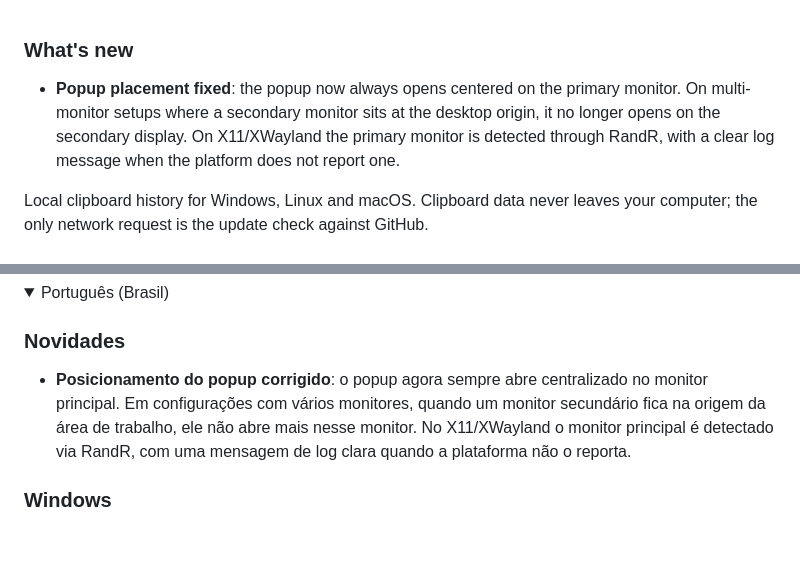
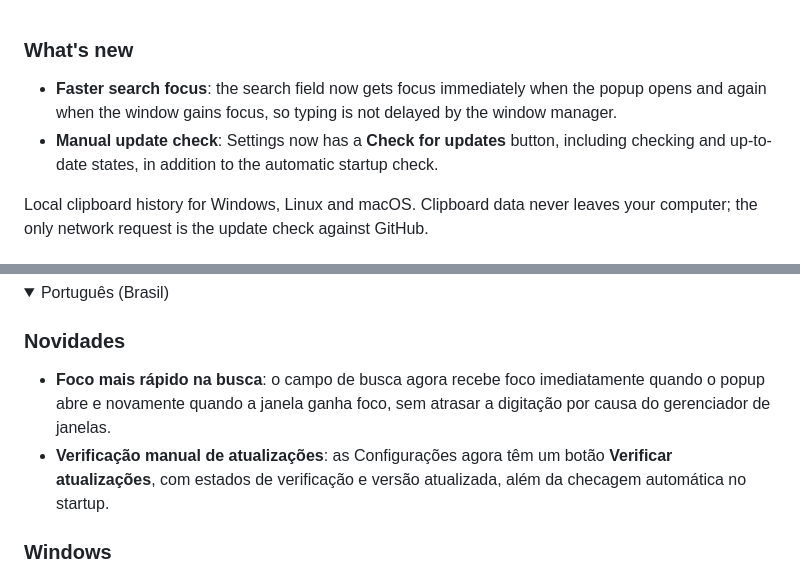
Before and after one commit to luigihenrick/ClipboardHistory, a Markdown page: .github/release-notes.md, 2 parts joined by grey strips. Rendered like a GitHub page; folded sections open; blank space fills up the shorter version.

```diff
--- a/.github/release-notes.md
+++ b/.github/release-notes.md
@@ -1,9 +1,9 @@
 ### What's new
 
-- **Popup placement fixed**: the popup now always opens centered on the primary monitor. On
-  multi-monitor setups where a secondary monitor sits at the desktop origin, it no longer opens
-  on the secondary display. On X11/XWayland the primary monitor is detected through RandR, with
-  a clear log message when the platform does not report one.
+- **Faster search focus**: the search field now gets focus immediately when the popup opens and
+  again when the window gains focus, so typing is not delayed by the window manager.
+- **Manual update check**: Settings now has a **Check for updates** button, including checking
+  and up-to-date states, in addition to the automatic startup check.
 
 Local clipboard history for Windows, Linux and macOS. Clipboard data never leaves your computer;
 the only network request is the update check against GitHub.
@@ -48,10 +48,12 @@ xattr -dr com.apple.quarantine /Applications/ClipHistory.app
 
 ### Novidades
 
-- **Posicionamento do popup corrigido**: o popup agora sempre abre centralizado no monitor
-  principal. Em configurações com vários monitores, quando um monitor secundário fica na origem
-  da área de trabalho, ele não abre mais nesse monitor. No X11/XWayland o monitor principal é
-  detectado via RandR, com uma mensagem de log clara quando a plataforma não o reporta.
+- **Foco mais rápido na busca**: o campo de busca agora recebe foco imediatamente quando o popup
+  abre e novamente quando a janela ganha foco, sem atrasar a digitação por causa do gerenciador de
+  janelas.
+- **Verificação manual de atualizações**: as Configurações agora têm um botão **Verificar
+  atualizações**, com estados de verificação e versão atualizada, além da checagem automática no
+  startup.
 
 ### Windows
 
```
Also changed, not shown: README.md (+8 -7 lines), README.pt-BR.md (+9 -8 lines), docs/screenshots/settings-dark.png, 12 other files.
